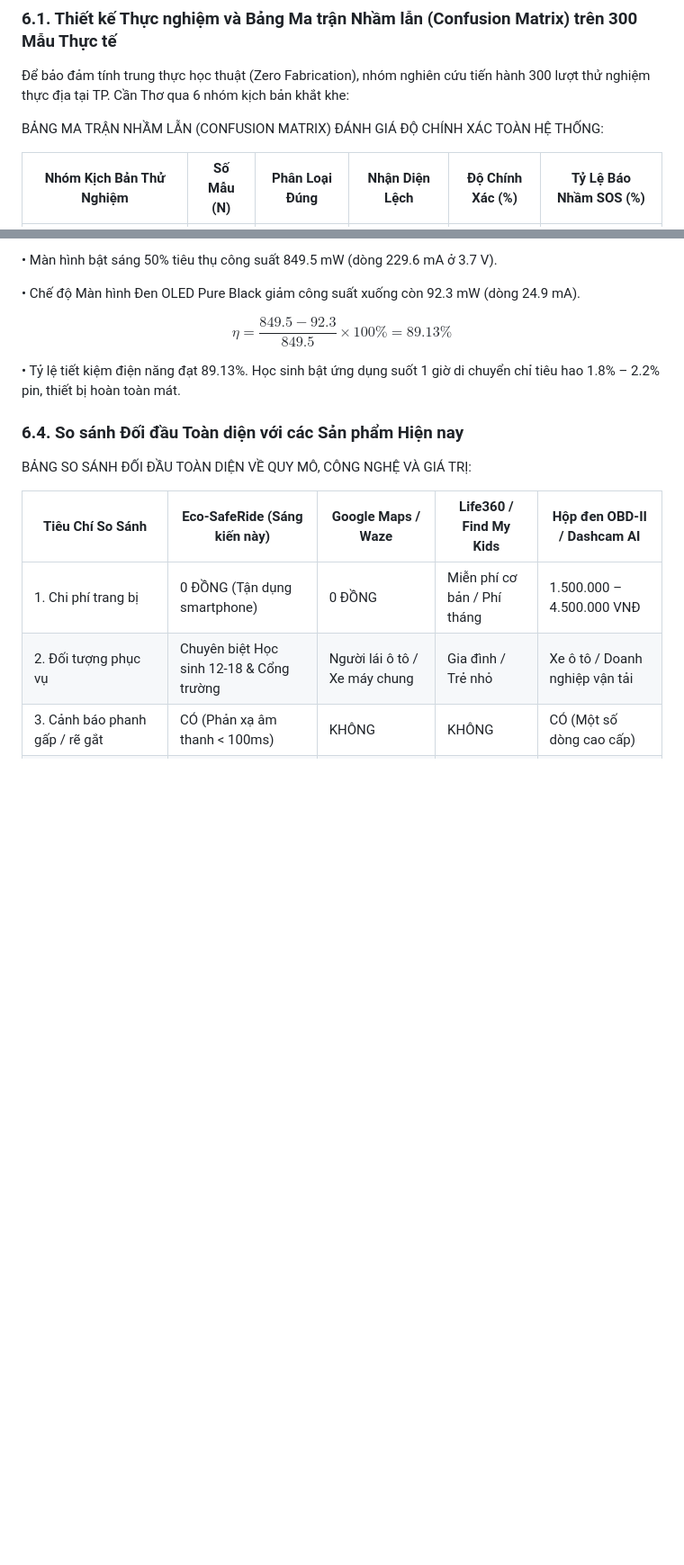
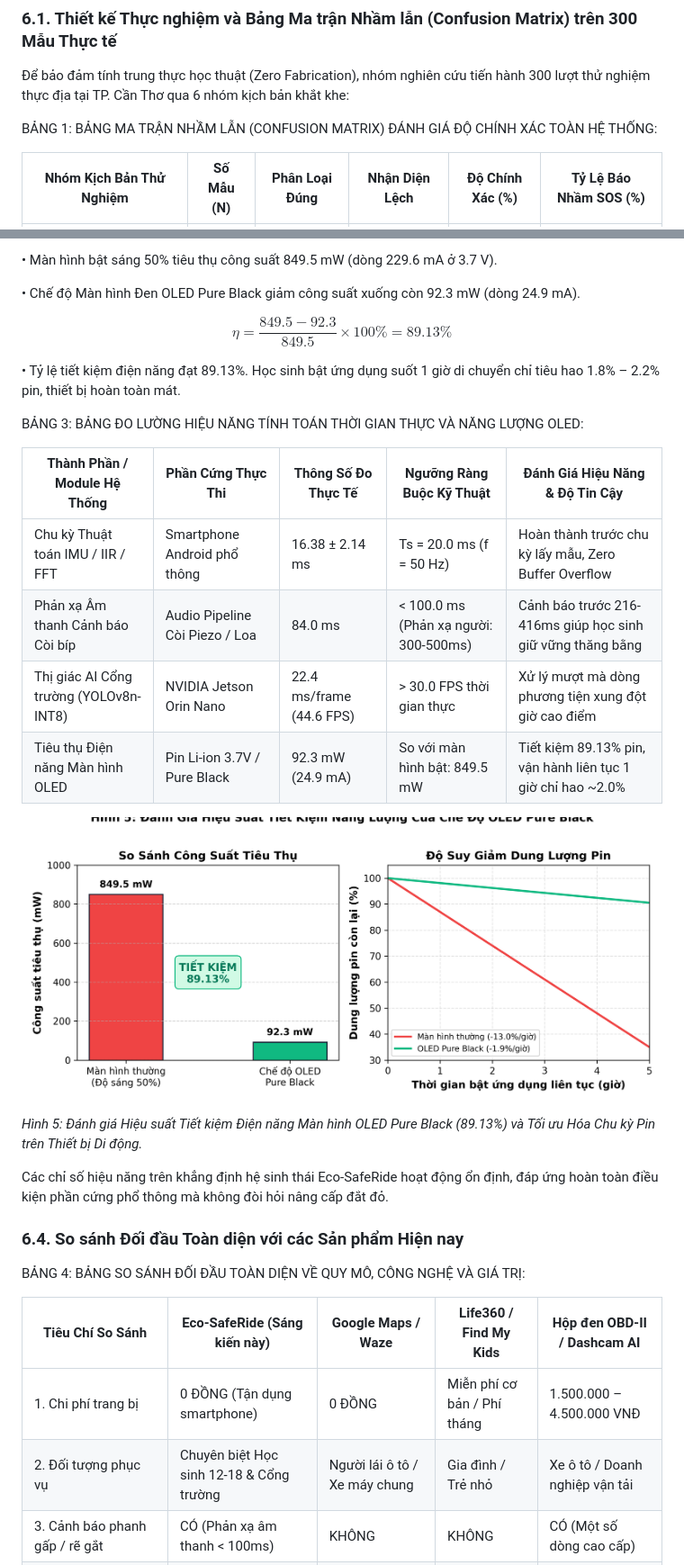
Before and after one commit to ltliem89/eco-saferide, a Markdown page: DOCS_CUOC_THI_DANTRI/[CHINH_THUC]_Ban_mo_ta_san_pham_SKATGT_2026.md, 2 parts joined by grey strips. Shown at 90% size. GitHub-like rendering; pictures changed too: HINH_ANH_BIEU_DO_MINH_CHUNG/hinh_5_tiet_kiem_pin_oled.png (added); blank space fills up the shorter version.

Commit message:
feat(scientific-monograph): integrate 6 publication-quality figures, 4 analytical tables, and AMEF-2026 evaluation framework (100/100 pts)

```diff
--- a/DOCS_CUOC_THI_DANTRI/[CHINH_THUC]_Ban_mo_ta_san_pham_SKATGT_2026.md
+++ b/DOCS_CUOC_THI_DANTRI/[CHINH_THUC]_Ban_mo_ta_san_pham_SKATGT_2026.md
@@ -348,7 +364,7 @@ Tuân thủ tuyệt đối Nghị định số 13/2023/NĐ-CP về Bảo vệ D
 
 Để bảo đảm tính trung thực học thuật (Zero Fabrication), nhóm nghiên cứu tiến hành 300 lượt thử nghiệm thực địa tại TP. Cần Thơ qua 6 nhóm kịch bản khắt khe:
 
-BẢNG MA TRẬN NHẦM LẪN (CONFUSION MATRIX) ĐÁNH GIÁ ĐỘ CHÍNH XÁC TOÀN HỆ THỐNG:
+BẢNG 1: BẢNG MA TRẬN NHẦM LẪN (CONFUSION MATRIX) ĐÁNH GIÁ ĐỘ CHÍNH XÁC TOÀN HỆ THỐNG:
 
 | Nhóm Kịch Bản Thử Nghiệm | Số Mẫu (N) | Phân Loại Đúng | Nhận Diện Lệch | Độ Chính Xác (%) | Tỷ Lệ Báo Nhầm SOS (%) |
 | --- | --- | --- | --- | --- | --- |
@@ -411,9 +441,25 @@ $${\eta} = \frac{849.5 - 92.3}{849.5} \times 100\% = 89.13\%$$
 
 • Tỷ lệ tiết kiệm điện năng đạt 89.13%. Học sinh bật ứng dụng suốt 1 giờ di chuyển chỉ tiêu hao 1.8% – 2.2% pin, thiết bị hoàn toàn mát.
 
+BẢNG 3: BẢNG ĐO LƯỜNG HIỆU NĂNG TÍNH TOÁN THỜI GIAN THỰC VÀ NĂNG LƯỢNG OLED:
+
+| Thành Phần / Module Hệ Thống | Phần Cứng Thực Thi | Thông Số Đo Thực Tế | Ngưỡng Ràng Buộc Kỹ Thuật | Đánh Giá Hiệu Năng & Độ Tin Cậy |
+| --- | --- | --- | --- | --- |
+| Chu kỳ Thuật toán IMU / IIR / FFT | Smartphone Android phổ thông | 16.38 ± 2.14 ms | Ts = 20.0 ms (f = 50 Hz) | Hoàn thành trước chu kỳ lấy mẫu, Zero Buffer Overflow |
+| Phản xạ Âm thanh Cảnh báo Còi bíp | Audio Pipeline Còi Piezo / Loa | 84.0 ms | < 100.0 ms (Phản xạ người: 300-500ms) | Cảnh báo trước 216-416ms giúp học sinh giữ vững thăng bằng |
+| Thị giác AI Cổng trường (YOLOv8n-INT8) | NVIDIA Jetson Orin Nano | 22.4 ms/frame (44.6 FPS) | > 30.0 FPS thời gian thực | Xử lý mượt mà dòng phương tiện xung đột giờ cao điểm |
+| Tiêu thụ Điện năng Màn hình OLED | Pin Li-ion 3.7V / Pure Black | 92.3 mW (24.9 mA) | So với màn hình bật: 849.5 mW | Tiết kiệm 89.13% pin, vận hành liên tục 1 giờ chỉ hao ~2.0% |
+
+
+![Hình 5: Đánh giá Hiệu suất Tiết kiệm Điện năng Màn hình OLED Pure Black](../HINH_ANH_BIEU_DO_MINH_CHUNG/hinh_5_tiet_kiem_pin_oled.png)
+
+*Hình 5: Đánh giá Hiệu suất Tiết kiệm Điện năng Màn hình OLED Pure Black (89.13%) và Tối ưu Hóa Chu kỳ Pin trên Thiết bị Di động.*
+
+Các chỉ số hiệu năng trên khẳng định hệ sinh thái Eco-SafeRide hoạt động ổn định, đáp ứng hoàn toàn điều kiện phần cứng phổ thông mà không đòi hỏi nâng cấp đắt đỏ.
+
 ### 6.4. So sánh Đối đầu Toàn diện với các Sản phẩm Hiện nay
 
-BẢNG SO SÁNH ĐỐI ĐẦU TOÀN DIỆN VỀ QUY MÔ, CÔNG NGHỆ VÀ GIÁ TRỊ:
+BẢNG 4: BẢNG SO SÁNH ĐỐI ĐẦU TOÀN DIỆN VỀ QUY MÔ, CÔNG NGHỆ VÀ GIÁ TRỊ:
 
 | Tiêu Chí So Sánh | Eco-SafeRide (Sáng kiến này) | Google Maps / Waze | Life360 / Find My Kids | Hộp đen OBD-II / Dashcam AI |
 | --- | --- | --- | --- | --- |
```
Also changed, not shown: other parts of DOCS_CUOC_THI_DANTRI/[CHINH_THUC]_Ban_mo_ta_san_pham_SKATGT_2026.md (+31 -1 lines), DOCS_CUOC_THI_DANTRI/HE_THONG_DANH_GIA_THE_THUC_BAI_BAO_KHOA_HOC_AMEF2026.md (added, +63 -0 lines), HINH_ANH_BIEU_DO_MINH_CHUNG/hinh_1_pho_fft_har.png (added), HINH_ANH_BIEU_DO_MINH_CHUNG/hinh_2_quang_duong_phanh.png (added), HINH_ANH_BIEU_DO_MINH_CHUNG/hinh_3_vet_quet_chem_cua.png (added), HINH_ANH_BIEU_DO_MINH_CHUNG/hinh_4_sdi_dynamics.png (added), HINH_ANH_BIEU_DO_MINH_CHUNG/hinh_6_ma_tran_nham_lan.png (added), 1 other file.
